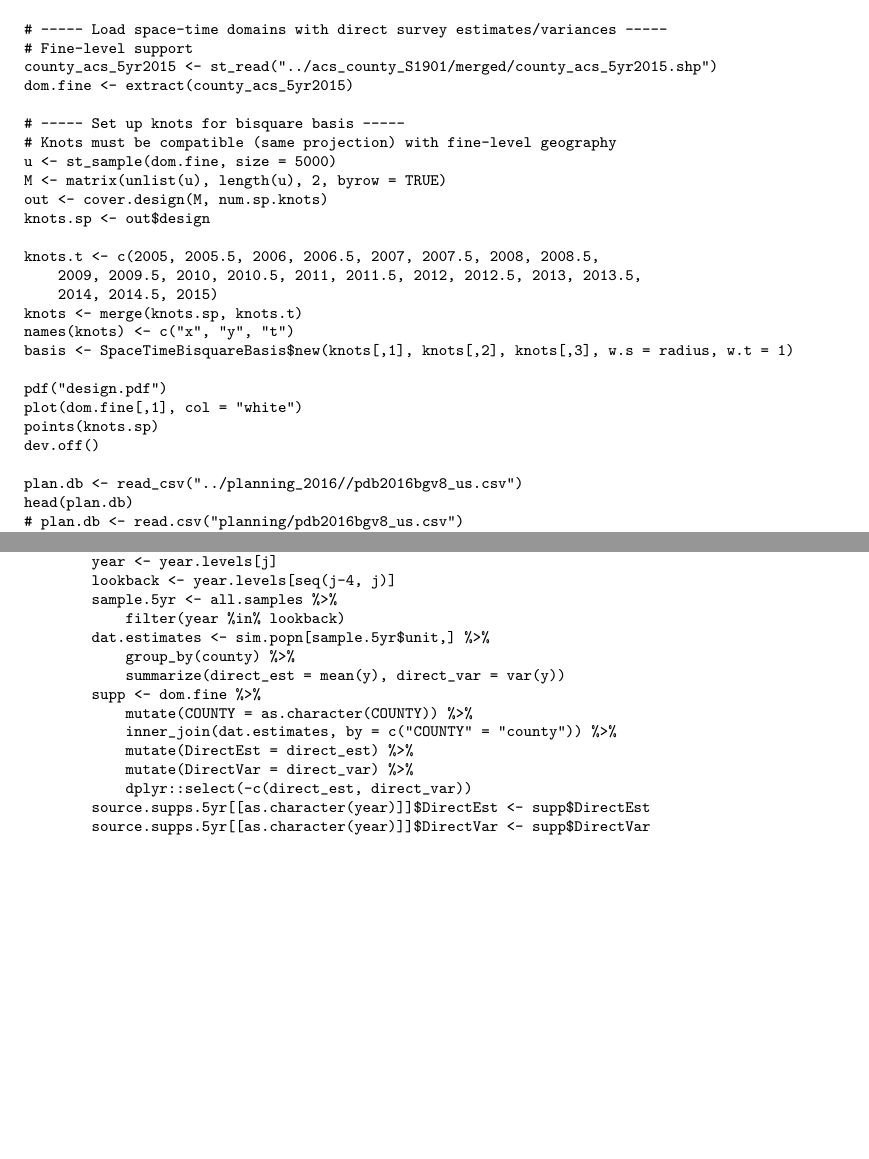
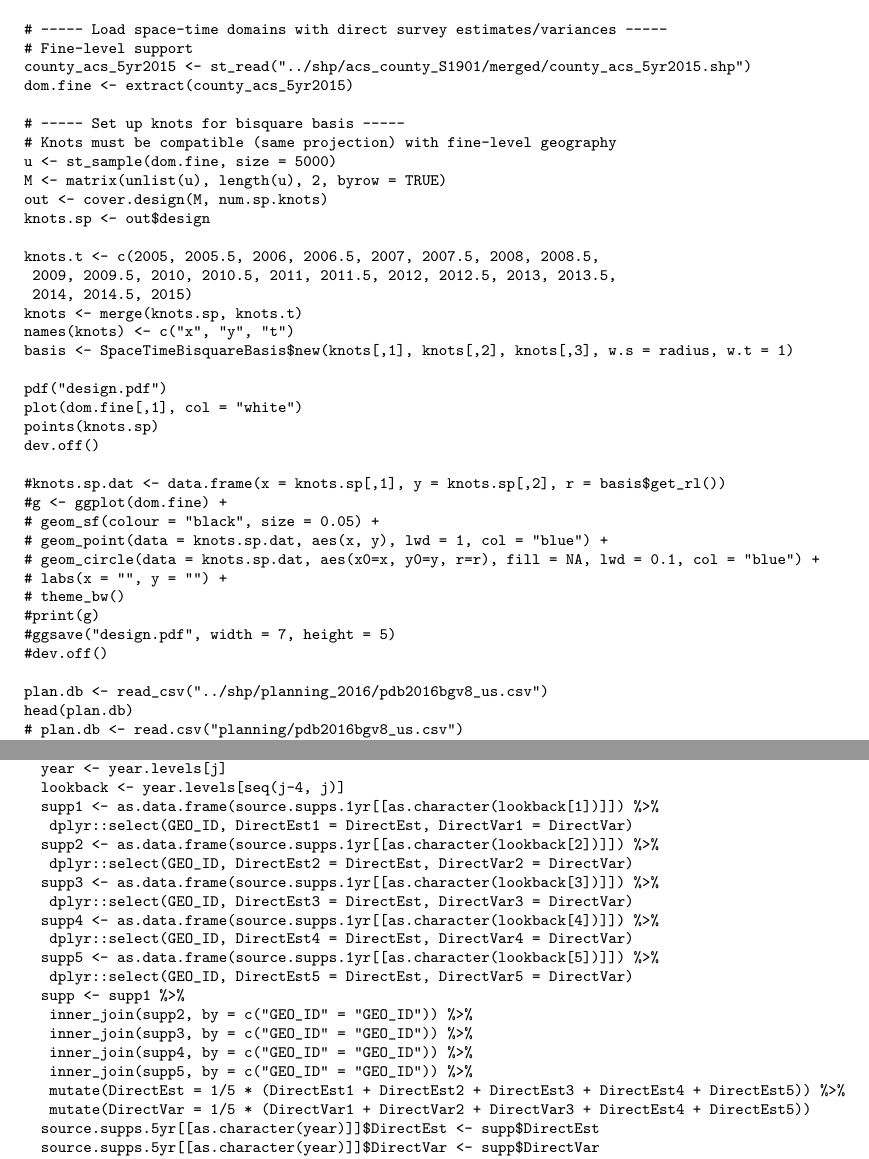
Before and after one commit to holans/ST-COS, a LaTeX document (inst/note-20180409/note.tex): two parts of pages 5 and 11 of 13 before the commit and two parts of pages 5 and 11 of 14 after it, joined at a grey line, cut so that both start at the same text, the shorter picture padded with empty space. Compiled offline with pdfLaTeX.

Commit message:
Quick updates to notes

```diff
--- a/inst/note-20180409/note.tex
+++ b/inst/note-20180409/note.tex
@@ -155,7 +155,7 @@ extract <- function(dat) {
 
 # ----- Load space-time domains with direct survey estimates/variances -----
 # Fine-level support
-county_acs_5yr2015 <- st_read("../acs_county_S1901/merged/county_acs_5yr2015.shp")
+county_acs_5yr2015 <- st_read("../shp/acs_county_S1901/merged/county_acs_5yr2015.shp")
 dom.fine <- extract(county_acs_5yr2015)
 
 # ----- Set up knots for bisquare basis -----
@@ -177,7 +177,18 @@ plot(dom.fine[,1], col = "white")
 points(knots.sp)
 dev.off()
 
-plan.db <- read_csv("../planning_2016//pdb2016bgv8_us.csv")
+#knots.sp.dat <- data.frame(x = knots.sp[,1], y = knots.sp[,2], r = basis$get_rl())
+#g <- ggplot(dom.fine) +
+#	geom_sf(colour = "black", size = 0.05) +
+#	geom_point(data = knots.sp.dat, aes(x, y), lwd = 1, col = "blue") +
+#	geom_circle(data = knots.sp.dat, aes(x0=x, y0=y, r=r), fill = NA, lwd = 0.1, col = "blue") +
+#	labs(x = "", y = "") +
+#	theme_bw()
+#print(g)
+#ggsave("design.pdf", width = 7, height = 5)
+#dev.off()
+
+plan.db <- read_csv("../shp/planning_2016/pdb2016bgv8_us.csv")
 head(plan.db)
 # plan.db <- read.csv("planning/pdb2016bgv8_us.csv")
 # head(plan.db)
@@ -526,17 +540,23 @@ for (rep in 1:reps)
 		if (j < 5) { next }
 		year <- year.levels[j]
 		lookback <- year.levels[seq(j-4, j)]
-        sample.5yr <- all.samples %>%
-            filter(year %in% lookback)
-        dat.estimates <- sim.popn[sample.5yr$unit,] %>%
-            group_by(county) %>%
-            summarize(direct_est = mean(y), direct_var = var(y))
-        supp <- dom.fine %>%
-            mutate(COUNTY = as.character(COUNTY)) %>%
-            inner_join(dat.estimates, by = c("COUNTY" = "county")) %>%
-            mutate(DirectEst = direct_est) %>%
-            mutate(DirectVar = direct_var) %>%
-            dplyr::select(-c(direct_est, direct_var))
+		supp1 <- as.data.frame(source.supps.1yr[[as.character(lookback[1])]]) %>%
+			dplyr::select(GEO_ID, DirectEst1 = DirectEst, DirectVar1 = DirectVar)
+		supp2 <- as.data.frame(source.supps.1yr[[as.character(lookback[2])]]) %>%
+			dplyr::select(GEO_ID, DirectEst2 = DirectEst, DirectVar2 = DirectVar)
+		supp3 <- as.data.frame(source.supps.1yr[[as.character(lookback[3])]]) %>%
+			dplyr::select(GEO_ID, DirectEst3 = DirectEst, DirectVar3 = DirectVar)
+		supp4 <- as.data.frame(source.supps.1yr[[as.character(lookback[4])]]) %>%
+			dplyr::select(GEO_ID, DirectEst4 = DirectEst, DirectVar4 = DirectVar)
+		supp5 <- as.data.frame(source.supps.1yr[[as.character(lookback[5])]]) %>%
+			dplyr::select(GEO_ID, DirectEst5 = DirectEst, DirectVar5 = DirectVar)
+		supp <- supp1 %>%
+			inner_join(supp2, by = c("GEO_ID" = "GEO_ID")) %>%
+			inner_join(supp3, by = c("GEO_ID" = "GEO_ID")) %>%
+			inner_join(supp4, by = c("GEO_ID" = "GEO_ID")) %>%
+			inner_join(supp5, by = c("GEO_ID" = "GEO_ID")) %>%
+			mutate(DirectEst = 1/5 * (DirectEst1 + DirectEst2 + DirectEst3 + DirectEst4 + DirectEst5)) %>%
+			mutate(DirectVar = 1/5 * (DirectVar1 + DirectVar2 + DirectVar3 + DirectEst4 + DirectEst5))
 		source.supps.5yr[[as.character(year)]]$DirectEst <- supp$DirectEst
 		source.supps.5yr[[as.character(year)]]$DirectVar <- supp$DirectVar
 	}
```
Also changed, not shown: inst/note-20180409/note.tex (29 more changed lines). Lines whose indentation alone changed are shown as unchanged.
